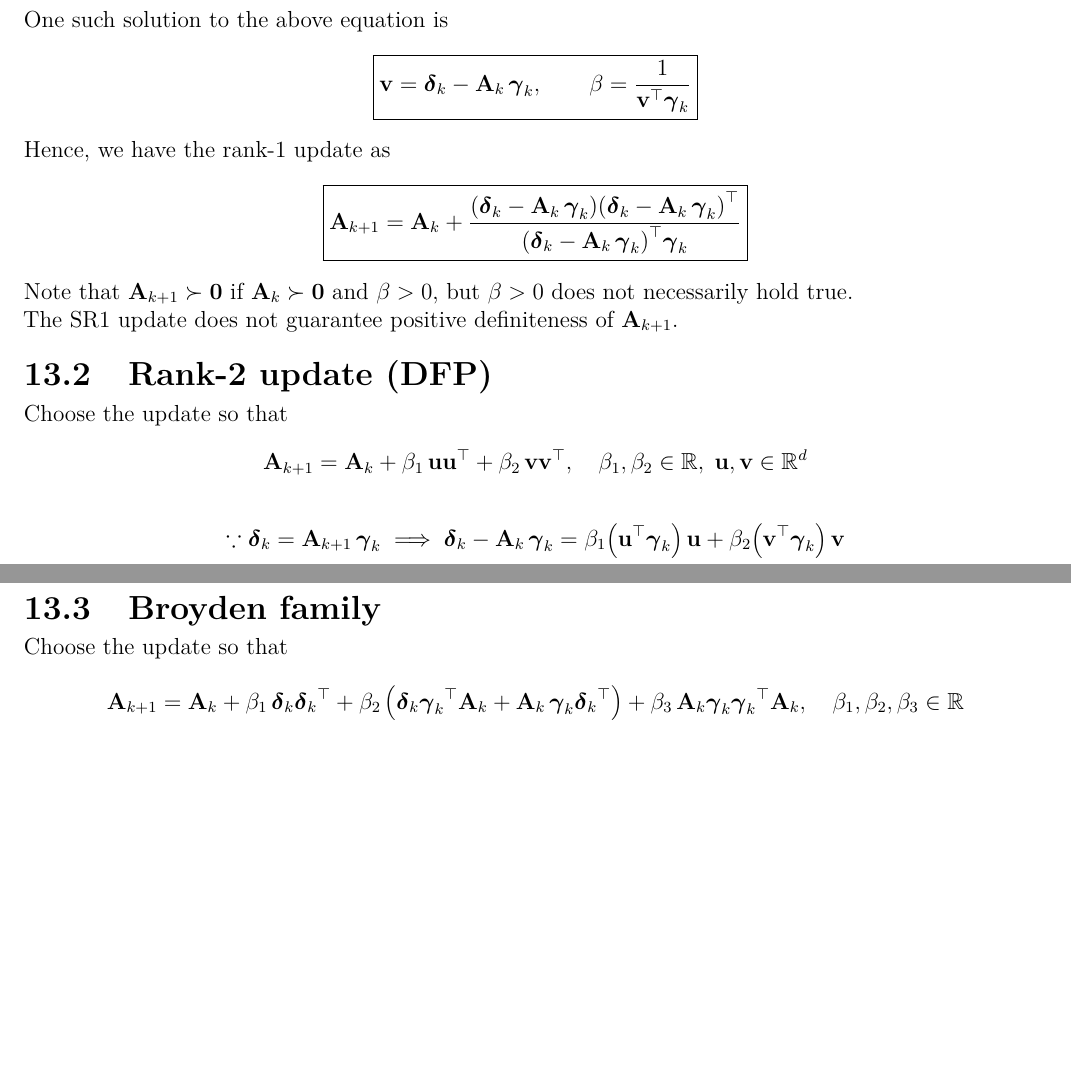
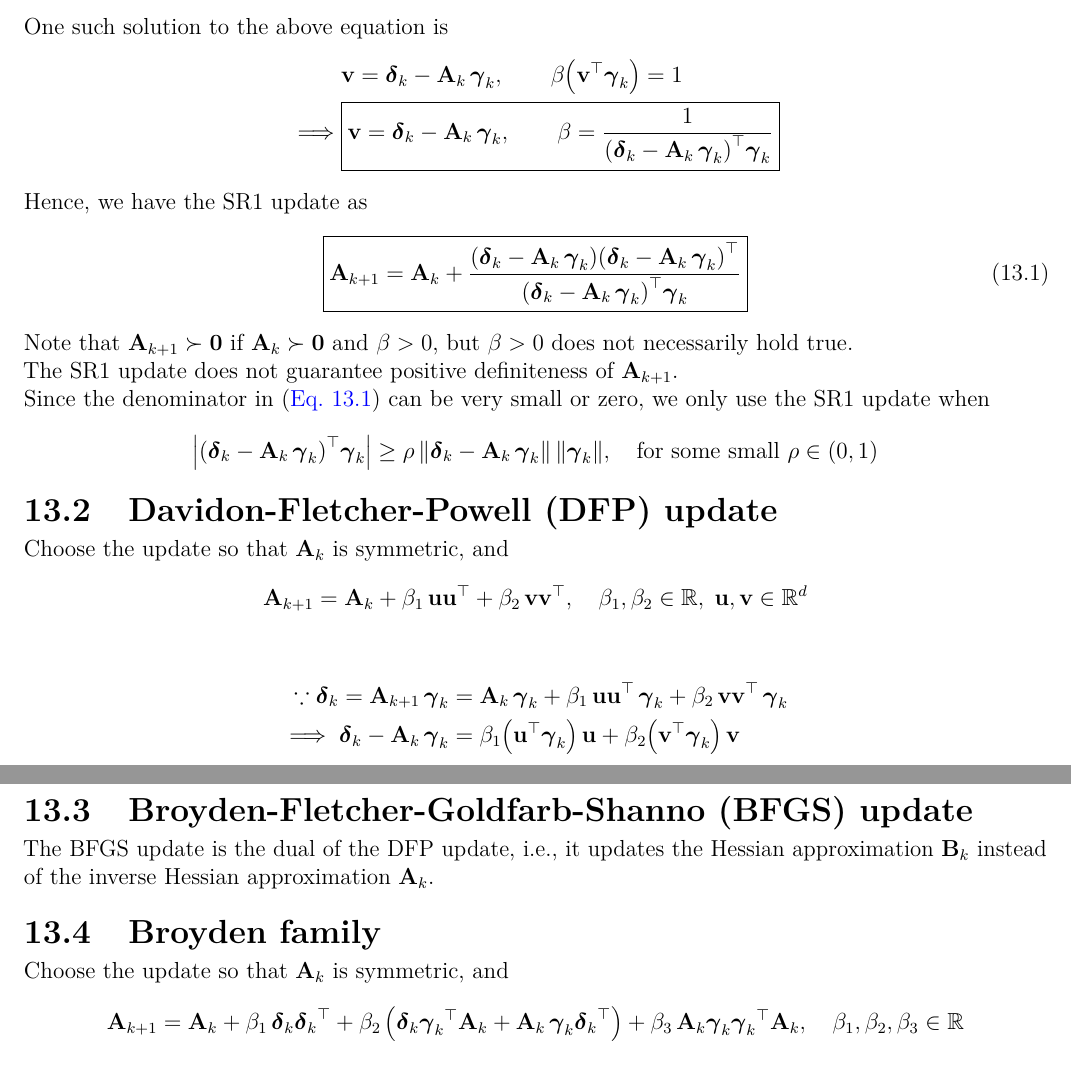
Before and after one commit to AshrithSagar/E0230-CMO-2025, a LaTeX thesis (TeX/main.tex, which reads TeX/sections/unconstrained.tex): two parts of pages 46 and 47 of 51 before the commit and two parts of pages 46 and 48 of 51 after it, joined at a grey line, cut so that both start at the same text, the shorter picture padded with empty space. Compiled offline with pdfLaTeX.

Commit message:
📝 TeX

```diff
--- a/TeX/sections/unconstrained.tex
+++ b/TeX/sections/unconstrained.tex
@@ -2833,5 +2836,17 @@ Choose the update so that
 One such solution to the above equation is
-\begin{equation*}
+\begin{align*}
+    &
+    \v
+    =
+    \boldsymbol{\delta}_k
+    - \A_k \, \boldsymbol{\gamma}_k,
+    \qquad
+    \beta \pbrac{\dotp{\v}{\boldsymbol{\gamma}_k}}
+    =
+    1
+    \\
+    \implies
+    &
     \boxed{
         \v
         =
@@ -2840,12 +2855,16 @@ One such solution to the above equation is
         \qquad
         \beta
         =
-        \frac{1}{\dotp{\v}{\boldsymbol{\gamma}_k}}
-    }
-\end{equation*}
-
-Hence, we have the rank-1 update as
-\begin{equation*}
+        \frac{1}{
+            \dotp{\pbrac{\boldsymbol{\delta}_k
+            - \A_k \, \boldsymbol{\gamma}_k}}
+            {\boldsymbol{\gamma}_k}
+        }
+    }
+\end{align*}
+
+Hence, we have the SR1 update as
+\begin{equation}\label{eq:sr1}
     \boxed{
         \A_{k+1}
         =
@@ -2855,21 +2874,36 @@ Hence, we have the rank-1 update as
             \outp
             {\pbrac{\boldsymbol{\delta}_k - \A_k \, \boldsymbol{\gamma}_k}}
             {\pbrac{\boldsymbol{\delta}_k - \A_k \, \boldsymbol{\gamma}_k}}
-        }
-        {
+        }{
             \dotp
             {\pbrac{\boldsymbol{\delta}_k - \A_k \, \boldsymbol{\gamma}_k}}
             {\boldsymbol{\gamma}_k}
         }
     }
-\end{equation*}
+\end{equation}
 
 Note that \( \A_{k+1} \succ \zero \) if \( \A_k \succ \zero \) and \( \beta > 0 \), but \( \beta > 0 \) does not necessarily hold true.\\
 The SR1 update does not guarantee positive definiteness of \( \A_{k+1} \).
 
-\section{Rank-2 update (DFP)}\label{sec:dfp}
-
-Choose the update so that
+Since the denominator in~\peqref{eq:sr1} can be very small or zero, we only use the SR1 update when
+\begin{equation*}
+    \abs{
+        \dotp
+        {\pbrac{\boldsymbol{\delta}_k - \A_k \, \boldsymbol{\gamma}_k}}
+        {\boldsymbol{\gamma}_k}
+    }
+    \geq
+    \rho
+    \, \norm{\boldsymbol{\delta}_k - \A_k \, \boldsymbol{\gamma}_k}
+    \, \norm{\boldsymbol{\gamma}_k},
+    \quad
+    \text{for some small }
+    \rho \in (0, 1)
+\end{equation*}
+
+\section{Davidon-Fletcher-Powell (DFP) update}\label{sec:dfp}
+
+Choose the update so that \( \A_k \) is symmetric, and
 \begin{equation*}
     \A_{k+1}
     =
@@ -2880,19 +2914,25 @@ Choose the update so that
     \; \u, \v \in \R^d
 \end{equation*}
 
-\begin{equation*}
+\begin{align*}
     \because
     \boldsymbol{\delta}_k
     =
     \A_{k+1} \, \boldsymbol{\gamma}_k
+    & =
+    \A_k \, \boldsymbol{\gamma}_k
+    + \beta_1 \, \outp{\u}{\u} \, \boldsymbol{\gamma}_k
+    + \beta_2 \, \outp{\v}{\v} \, \boldsymbol{\gamma}_k
+    \\
     \implies
     \boldsymbol{\delta}_k
     - \A_k \, \boldsymbol{\gamma}_k
-    =
+    & =
     \beta_1 \pbrac{\dotp{\u}{\boldsymbol{\gamma}_k}} \, \u
     +
     \beta_2 \pbrac{\dotp{\v}{\boldsymbol{\gamma}_k}} \, \v
-\end{equation*}
+\end{align*}
+
 One such solution to the above equation is
 \begin{align*}
     &
@@ -3110,9 +3149,13 @@ The condition \( \dotp{\boldsymbol{\delta}_k}{\boldsymbol{\gamma}_k} > 0 \) is k
     Thus, the DFP update preserves positive definiteness.
 \end{proof}
 
+\section{Broyden-Fletcher-Goldfarb-Shanno (BFGS) update}
+
+The BFGS update is the dual of the DFP update, i.e., it updates the Hessian approximation \( \B_k \) instead of the inverse Hessian approximation \( \A_k \).
+
 \section{Broyden family}
 
-Choose the update so that
+Choose the update so that \( \A_k \) is symmetric, and
 \begin{equation*}
     \A_{k+1}
     =
```
Also changed, not shown: TeX/sections/preliminaries.tex (+15 -0 lines), TeX/sections/unconstrained.tex (18 more changed lines).
